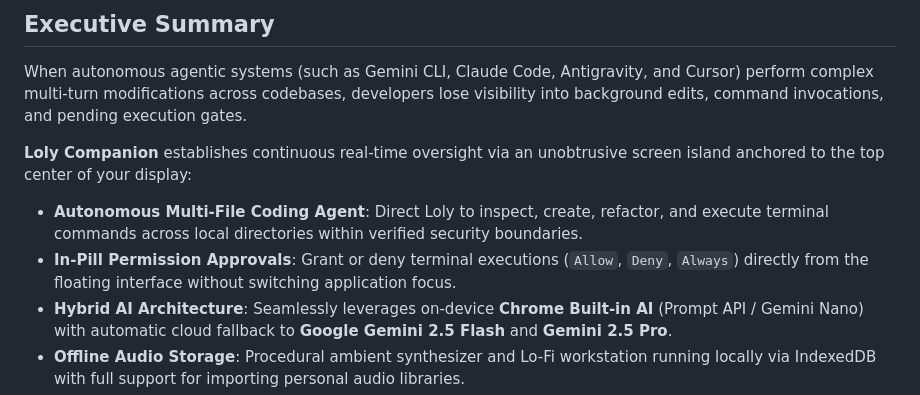
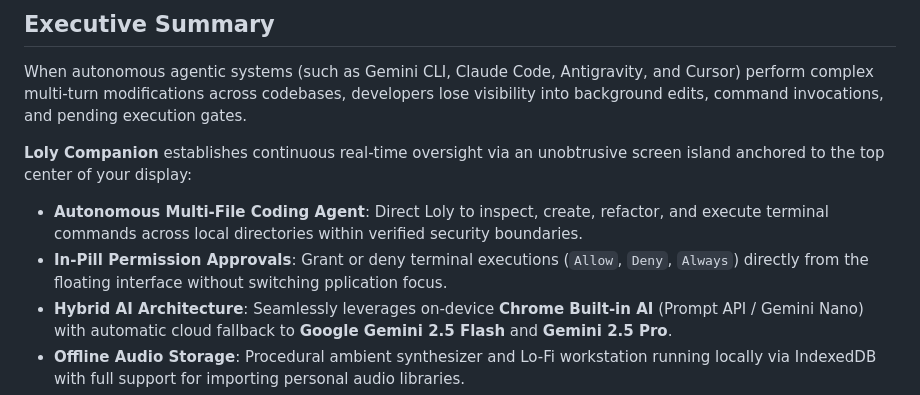
Before and after one commit to PAIN-hub/Loly_Companion, a Markdown page: README.md, the part around one of its changes. GitHub-like rendering.

```diff
--- a/README.md
+++ b/README.md
@@ -49,7 +50,7 @@ When autonomous agentic systems (such as Gemini CLI, Claude Code, Antigravity, a
 **Loly Companion** establishes continuous real-time oversight via an unobtrusive screen island anchored to the top center of your display:
 
 - **Autonomous Multi-File Coding Agent**: Direct Loly to inspect, create, refactor, and execute terminal commands across local directories within verified security boundaries.
-- **In-Pill Permission Approvals**: Grant or deny terminal executions (`Allow`, `Deny`, `Always`) directly from the floating interface without switching application focus.
+- **In-Pill Permission Approvals**: Grant or deny terminal executions (`Allow`, `Deny`, `Always`) directly from the floating interface without switching pplication focus.
 - **Hybrid AI Architecture**: Seamlessly leverages on-device **Chrome Built-in AI** (Prompt API / Gemini Nano) with automatic cloud fallback to **Google Gemini 2.5 Flash** and **Gemini 2.5 Pro**.
 - **Offline Audio Storage**: Procedural ambient synthesizer and Lo-Fi workstation running locally via IndexedDB with full support for importing personal audio libraries.
 - **Complete Data Sovereignty**: All audit logs, file diffs, and chat sessions are stored locally in an isolated SQLite database (`~/.loly/loly.db`). Zero telemetry or external tracking.
```
Also changed, not shown: other parts of README.md (+7 -6 lines).
